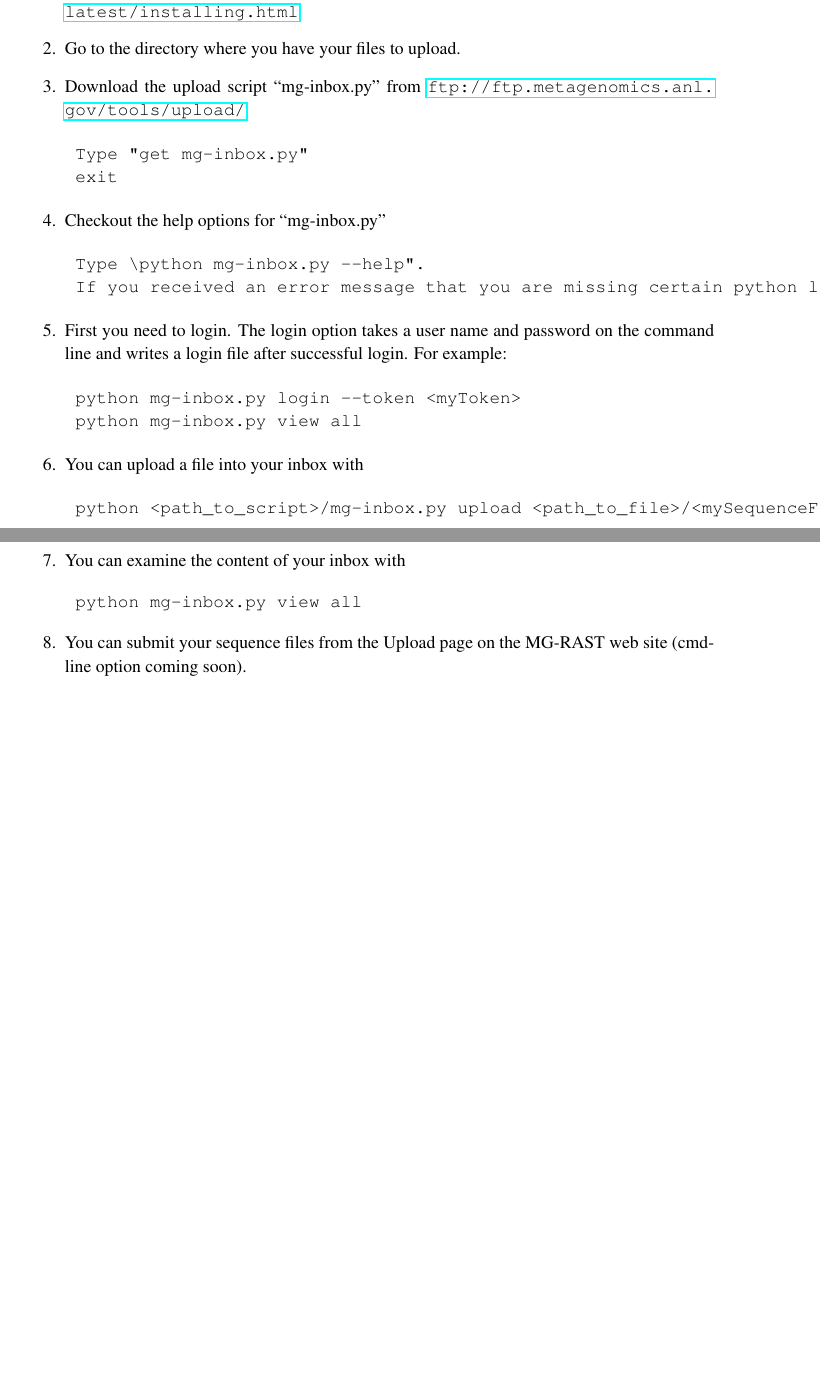
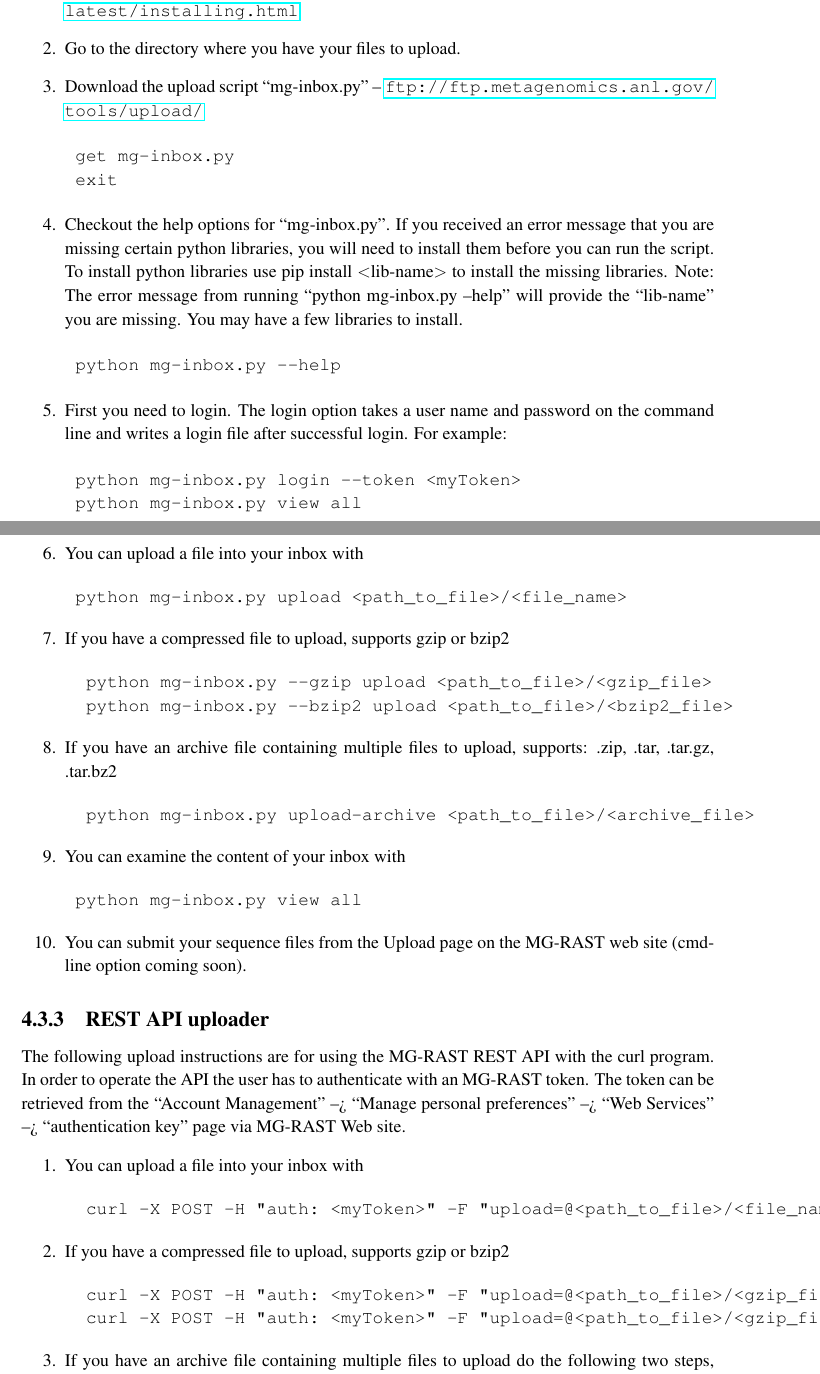
Before and after one commit to MG-RAST/tech-report, a LaTeX thesis (mg-rast-tech-report.tex): two parts of pages 73 and 74 of 148 before the commit and two parts of pages 73 and 74 of 149 after it, joined at a grey line, cut so that both start at the same text, the shorter picture padded with empty space. Compiled offline with pdfLaTeX.

Commit message:
update to cmd line and rest api uploaders

```diff
--- a/mg-rast-tech-report.tex
+++ b/mg-rast-tech-report.tex
@@ -1879,15 +1879,15 @@
 \begin{enumerate}
 \item Make sure you have python installed on your system. -- \url{https://pip.pypa.io/en/latest/installing.html}
 \item Go to the directory where you have your files to upload.
-\item Download the upload script “mg-inbox.py” from \url{ftp://ftp.metagenomics.anl.gov/tools/upload/}
+\item Download the upload script “mg-inbox.py” -- \url{ftp://ftp.metagenomics.anl.gov/tools/upload/}
 \begin{verbatim}
- Type "get mg-inbox.py"
+ get mg-inbox.py
  exit
 \end{verbatim}
-\item Checkout the help options for “mg-inbox.py”
+\item Checkout the help options for “mg-inbox.py”. If you received an error message that you are missing certain python libraries, you will need to install them before you can run the script. To install python libraries use pip install $<$lib-name$>$ to install the missing libraries.
+Note: The error message from running “python mg-inbox.py --help” will provide the “lib-name” you are missing. You may have a few libraries to install.
 \begin{verbatim}
- Type “python mg-inbox.py --help”.
- If you received an error message that you are missing certain python libraries, you will need to install them before you can run the script. To install python libraries use pip install $<$lib-name$>$ to install the missing libraries. (Note: The error message from running “python mg-inbox.py --help” will provide the “lib-name” you are missing. You may have a few libraries to install.)
+ python mg-inbox.py --help
 \end{verbatim}
 \item First you need to login. The login option takes a user name and password on the command line and writes a login file after successful login. For example:
 \begin{verbatim}
@@ -1896,13 +1896,45 @@
 \end{verbatim}
 \item You can upload a file into your inbox with
 \begin{verbatim}
- python <path_to_script>/mg-inbox.py upload <path_to_file>/<mySequenceFile>
+ python mg-inbox.py upload <path_to_file>/<file_name>
+\end{verbatim}
+\item If you have a compressed file to upload, supports gzip or bzip2
+\begin{verbatim}
+  python mg-inbox.py --gzip upload <path_to_file>/<gzip_file>
+  python mg-inbox.py --bzip2 upload <path_to_file>/<bzip2_file>
+\end{verbatim}
+\item If you have an archive file containing multiple files to upload, supports: .zip, .tar, .tar.gz, .tar.bz2
+\begin{verbatim}
+  python mg-inbox.py upload-archive <path_to_file>/<archive_file>
 \end{verbatim}
 \item You can examine the content of your inbox with
 \begin{verbatim}
  python mg-inbox.py view all
 \end{verbatim}
 \item You can submit your sequence files from the Upload page on the MG-RAST web site (cmd-line option coming soon).
+\end{enumerate}
+
+% %%%%%%%%%%%%%%%%%%%%%%%%%%%%%%%%%%%%%%%%%%%%%%%%%%%%%%%%%%%%%%%%%%%%%%
+% %%%%%%%%%%%%%%%%%%%%%%%%%%%%%%%%%%%%%%%%%%%%%%%%%%%%%%%%%%%%%%%%%%%%%%
+\subsection{REST API uploader}
+
+The following upload instructions are for using the MG-RAST REST API with the curl program. In order to operate the API the user has to authenticate with an MG-RAST token. The token can be retrieved from the “Account Management” –> “Manage personal preferences” –> “Web Services” –> “authentication key” page via MG-RAST Web site.
+
+\begin{enumerate}
+\item You can upload a file into your inbox with
+\begin{verbatim}
+  curl -X POST -H "auth: <myToken>" -F "upload=@<path_to_file>/<file_name>" "http://api.metagenomics.anl.gov/inbox"
+\end{verbatim}
+\item If you have a compressed file to upload, supports gzip or bzip2
+\begin{verbatim}
+  curl -X POST -H "auth: <myToken>" -F "upload=@<path_to_file>/<gzip_file>" -F "compression=gzip" "http://api.metagenomics.anl.gov/inbox"
+  curl -X POST -H "auth: <myToken>" -F "upload=@<path_to_file>/<gzip_file>" -F "compression=bzip2" "http://api.metagenomics.anl.gov/inbox"
+\end{verbatim}
+\item If you have an archive file containing multiple files to upload do the following two steps, supports: .zip, .tar, .tar.gz, .tar.bz2
+\begin{verbatim}
+  1. curl -X POST -H "auth: <myToken>" -F "upload=@<path_to_file>/<archive_file>" "http://api.metagenomics.anl.gov/inbox"
+  2. curl -X POST -H "auth: <myToken>" -F "format=<one of: zip, tar, tar.gz, tar.bz2>" "http://api.metagenomics.anl.gov/inbox/unpack/<uploaded_file_id>"
+\end{verbatim}
 \end{enumerate}
 
 % %%%%%%%%%%%%%%%%%%%%%%%%%%%%%%%%%%%%%%%%%%%%%%%%%%%%%%%%%%%%%%%%%%%%%%
```
